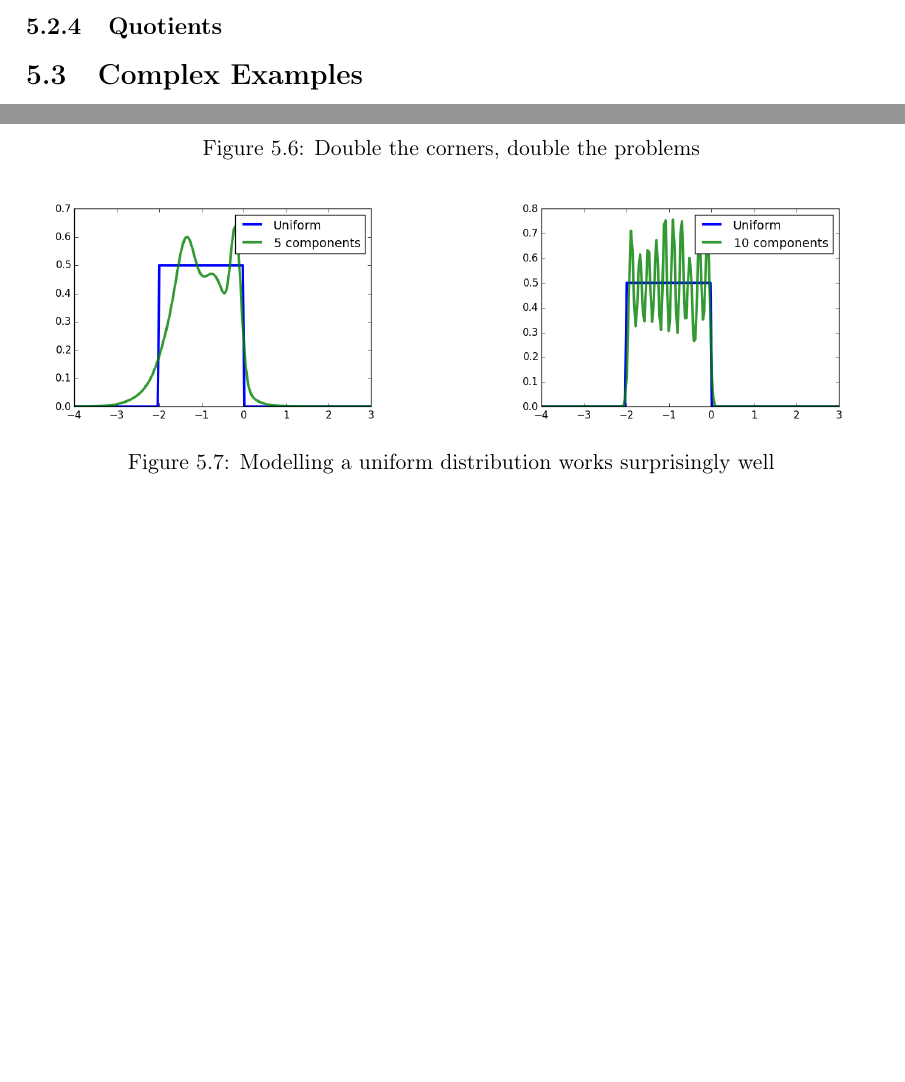
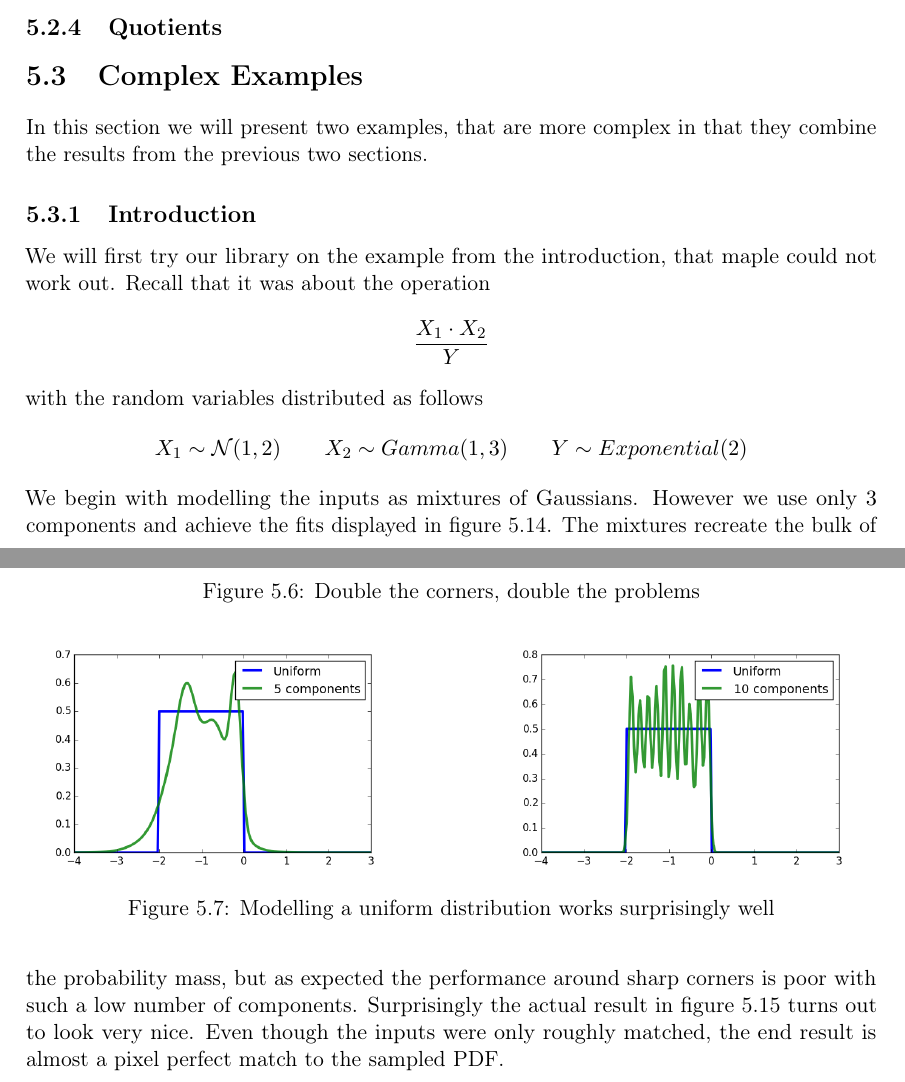
Before and after one commit to harmeling/hhu_marten_lienen_bsc, a LaTeX thesis (thesis.tex): two parts of pages 31 and 32 of 43 before the commit and two parts of pages 31 and 32 of 45 after it, joined at a grey line, cut so that both start at the same text, the shorter picture padded with empty space. Compiled offline with pdfLaTeX.

Commit message:
Add the introduction example

```diff
--- a/thesis.tex
+++ b/thesis.tex
@@ -1246,3 +1246,25 @@ expected.
 
 \section{Complex Examples}
 
+In this section we will present two examples, that are more complex in that they
+combine the results from the previous two sections.
+
+\subsection{Introduction}
+
+We will first try our library on the example from the introduction, that maple
+could not work out. Recall that it was about the operation
+\begin{equation*}
+  \frac{X_{1} \cdot X_{2}}{Y}
+\end{equation*}
+with the random variables distributed as follows
+\begin{equation*}
+  X_{1} \sim \mathcal{N}(1, 2) \qquad X_{2} \sim Gamma(1, 3) \qquad Y \sim Exponential(2)
+\end{equation*}
+We begin with modelling the inputs as mixtures of Gaussians. However we use only
+$3$ components and achieve the fits displayed in figure
+\ref{fig:introduction-vars}. The mixtures recreate the bulk of the probability
+mass, but as expected the performance around sharp corners is poor with such a
+low number of components. Surprisingly the actual result in figure
+\ref{fig:introduction-result} turns out to look very nice. Even though the
+inputs were only roughly matched, the end result is almost a pixel perfect match
+to the sampled PDF.
@@ -1248,0 +1291,2 @@ expected.
+  \label{fig:introduction-vars}
+\end{figure}
@@ -1249,3 +1297,6 @@ expected.
+  \label{fig:introduction-result}
+\end{figure}
+
 \chapter{Conclusions and Further Work}
 \label{ch:conclusions}
 
```
Also changed, not shown: thesis/complex/introduction-result.png (added), thesis/complex/introduction-var-x1.png (added), thesis/complex/introduction-var-x2.png (added), thesis/complex/introduction-var-y.png (added), thesis.tex (24 more changed lines), 1 other file.
